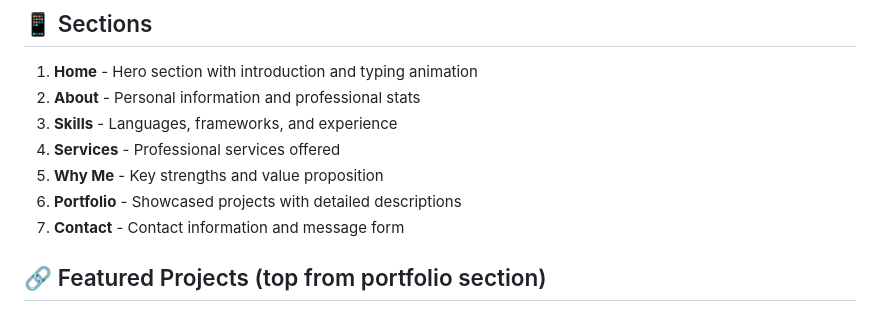
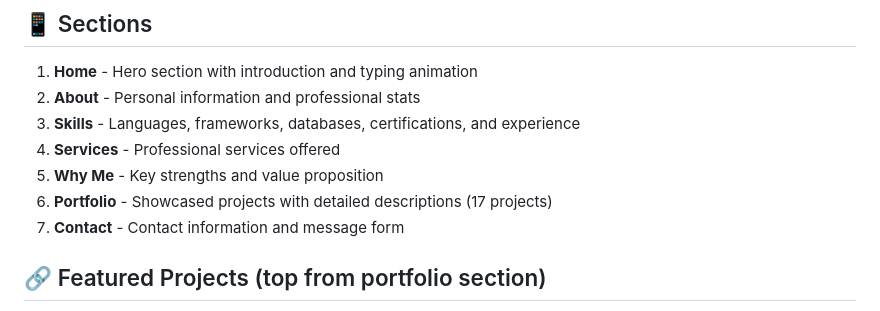
Before and after one commit to fhermas22/hermas-francisco-portfolio, a Markdown page: README.md, the part around one of its changes. GitHub-like rendering.

```diff
--- a/README.md
+++ b/README.md
@@ -71,10 +74,10 @@ Currently in **advanced programming training** at **Institut des Métiers du Num
 
 1. **Home** - Hero section with introduction and typing animation
 2. **About** - Personal information and professional stats
-3. **Skills** - Languages, frameworks, and experience
+3. **Skills** - Languages, frameworks, databases, certifications, and experience
 4. **Services** - Professional services offered
 5. **Why Me** - Key strengths and value proposition
-6. **Portfolio** - Showcased projects with detailed descriptions
+6. **Portfolio** - Showcased projects with detailed descriptions (17 projects)
 7. **Contact** - Contact information and message form
 
 ## 🔗 Featured Projects (top from portfolio section)
```
Also changed, not shown: other parts of README.md (+25 -8 lines).
